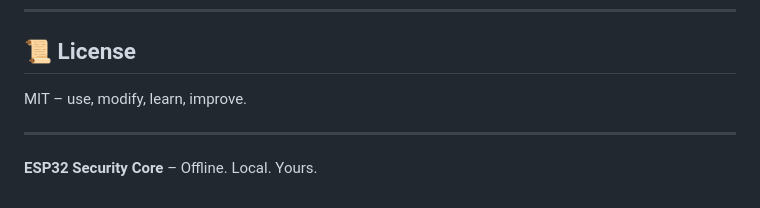
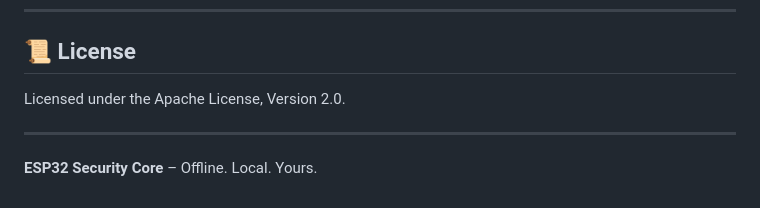
Before and after one commit to trust-the-log/ESP32-SecurityCore, a Markdown page: README.md, the part around the change. Drawn GitHub-style.

Commit message:
Update license information in README.md

```diff
--- a/README.md
+++ b/README.md
@@ -342,7 +342,7 @@ Any opening triggers the zone.
 
 ## 📜 License
 
-MIT – use, modify, learn, improve.
+Licensed under the Apache License, Version 2.0.
 
 ---
 
```
